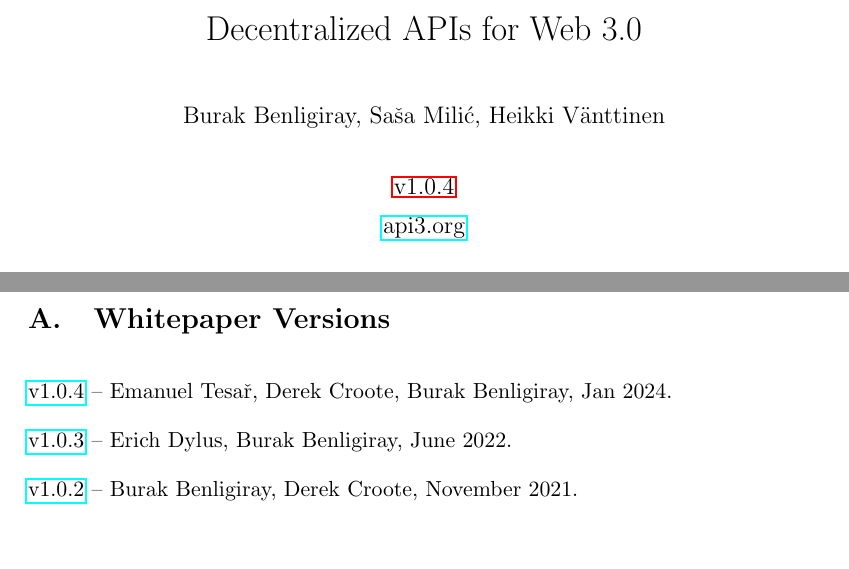
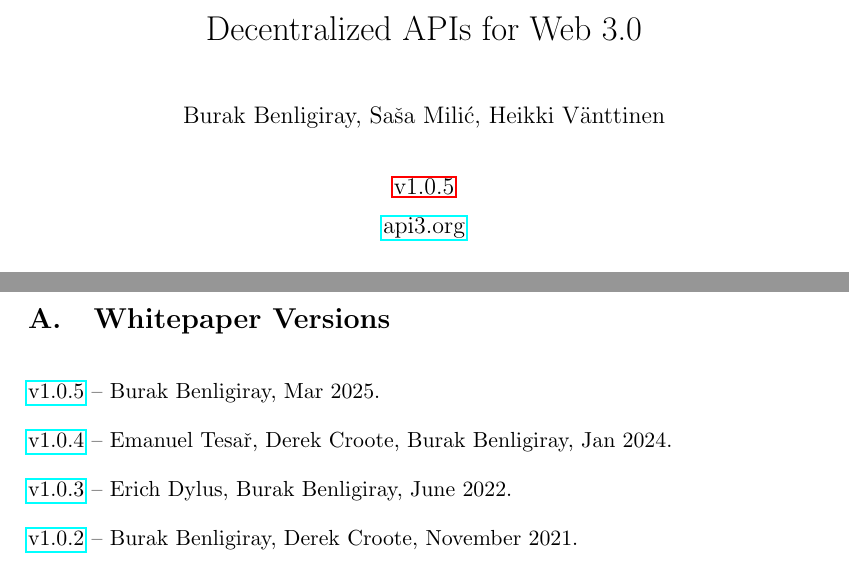
Before and after one commit to api3dao/api3-whitepaper, a LaTeX paper (api3-whitepaper.tex): two parts of pages 1 and 38 of 39, joined at a grey line, cut so that both start at the same text, the shorter picture padded with empty space. Compiled offline with pdfLaTeX.

Commit message:
Bump the version

```diff
--- a/api3-whitepaper.tex
+++ b/api3-whitepaper.tex
@@ -15,7 +15,7 @@
 
 \title{\includegraphics[width=0.7\textwidth]{fig/api3/api3} \\ Decentralized APIs for Web 3.0}
 \author{Burak Benligiray, Sa\v{s}a Mili\'{c}, Heikki Vänttinen}
-\date{\hyperref[sec:versions]{v1.0.4} \\ \medskip \href{https://api3.org}{api3.org}}
+\date{\hyperref[sec:versions]{v1.0.5} \\ \medskip \href{https://api3.org}{api3.org}}
 
 % no paragraph indents
 \setlength\parindent{0pt}
@@ -929,6 +929,8 @@
 \section{Whitepaper Versions}
 \label{sec:versions}
 
+\href{https://github.com/api3dao/api3-whitepaper/releases/tag/v1.0.5}{v1.0.5} -- Burak Benligiray, Mar 2025.
+
 \href{https://github.com/api3dao/api3-whitepaper/releases/tag/v1.0.4}{v1.0.4} -- Emanuel Tesař, Derek Croote, Burak Benligiray, Jan 2024.
 
 \href{https://github.com/api3dao/api3-whitepaper/releases/tag/v1.0.3}{v1.0.3} -- Erich Dylus, Burak Benligiray, June 2022.
```
